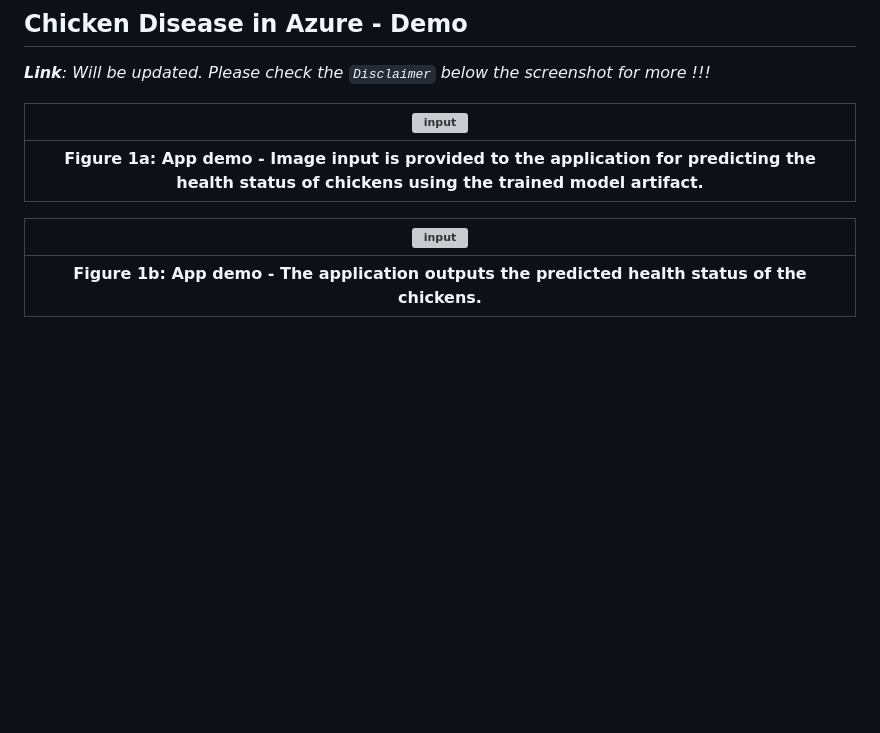
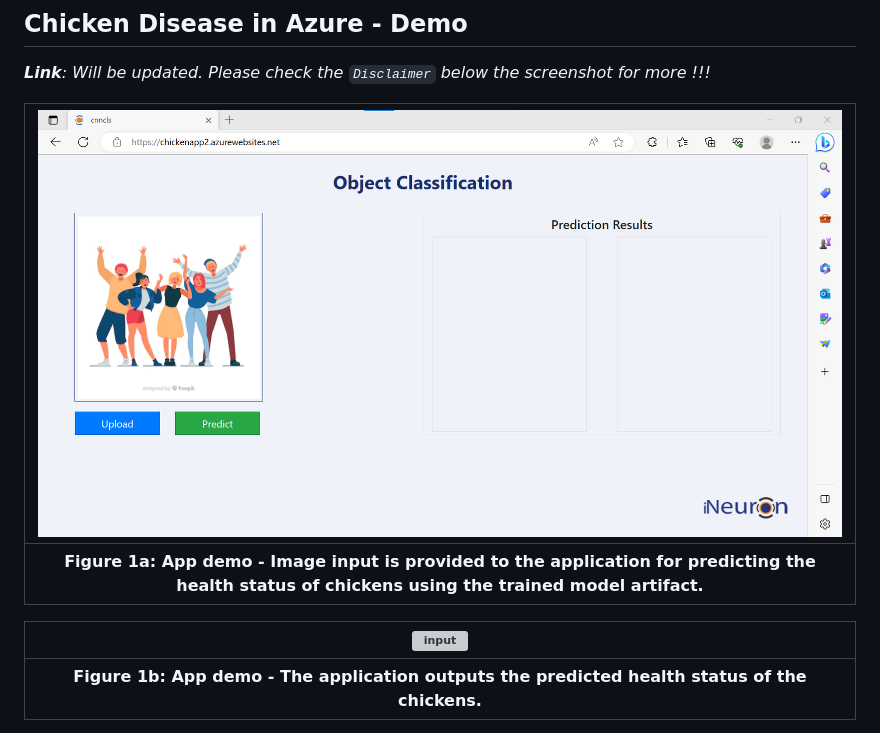
Before and after one commit to hamzajakouk/chicken_disease_classification, a Markdown page: README.md, the part around one of its changes. Rendered like a GitHub page; blank space fills up the shorter version; grey boxes are pictures that could not be loaded.

```diff
--- a/README.md
+++ b/README.md
@@ -22,7 +22,7 @@ This project focuses on the prediction of chicken diseases using an `end-to-end
 
 _**Link**: Will be updated. Please check the `Disclaimer` below the screenshot for more !!!_
 
-| ![input](./images/App_in.PNG) |
+| ![input](images/App_in.png) |
 |:--:|
 | <b>Figure 1a: App demo - Image input is provided to the application for predicting the health status of chickens using the trained model artifact.</b>|
 
```
Also changed, not shown: other parts of README.md (+1 -1 lines).
